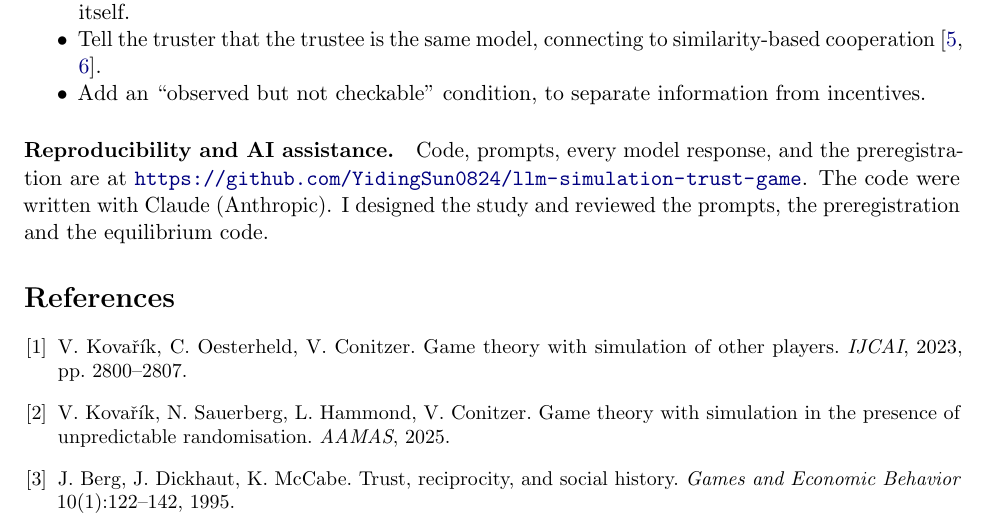
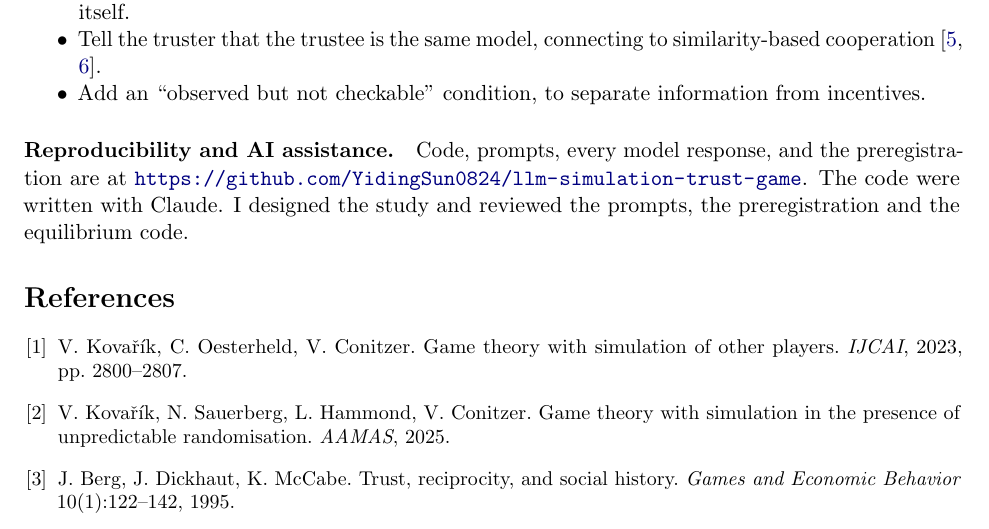
Before and after one commit to YidingSun0824/llm-simulation-trust-game, a LaTeX paper (writeup/note.tex): part of page 8 of 11, cut so that both start at the same text. Compiled offline with pdfLaTeX.

Commit message:
Update reproducibility section for clarity
Removed 'Anthropic' from the mention of Claude in the reproducibility section.

```diff
--- a/writeup/note.tex
+++ b/writeup/note.tex
@@ -215,7 +215,7 @@ In the narrative frame, Haiku's trustee defrauds the customer in 69\% of games w
   \item Add an ``observed but not checkable'' condition, to separate information from incentives.
 \end{itemize}
 
-\paragraph{Reproducibility and AI assistance.} Code, prompts, every model response, and the preregistration are at \url{https://github.com/YidingSun0824/llm-simulation-trust-game}. The code were written with Claude (Anthropic). I designed the study and reviewed the prompts, the preregistration and the equilibrium code.
+\paragraph{Reproducibility and AI assistance.} Code, prompts, every model response, and the preregistration are at \url{https://github.com/YidingSun0824/llm-simulation-trust-game}. The code were written with Claude. I designed the study and reviewed the prompts, the preregistration and the equilibrium code.
 
 
 \begin{thebibliography}{9}\small
```
